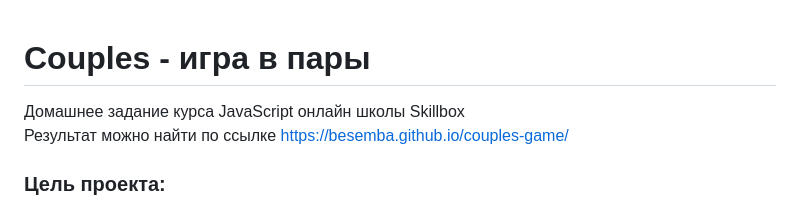
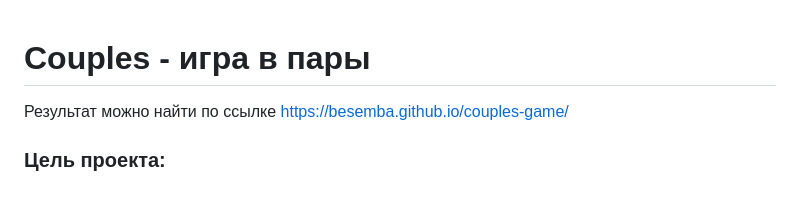
Before and after one commit to Besemba/couples-game, a Markdown page: README.md, the part around the change. GitHub-like rendering.

```diff
--- a/README.md
+++ b/README.md
@@ -1,5 +1,4 @@
 # Couples - игра в пары
-Домашнее задание курса JavaScript онлайн школы Skillbox <br>
 Результат можно найти по ссылке https://besemba.github.io/couples-game/
 
 ### Цель проекта:
```
